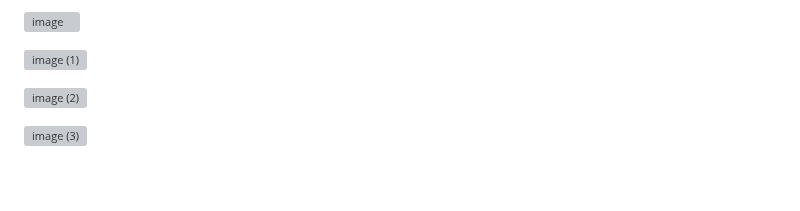
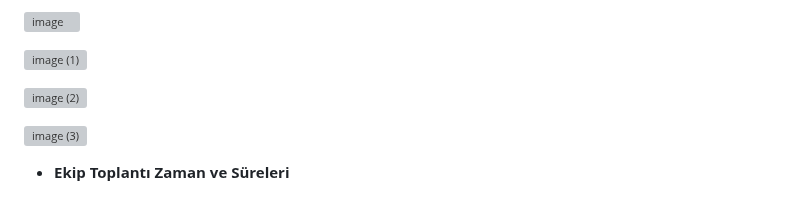
Before and after one commit to AhmetKoca32/AI-180, a Markdown page: README.md, the part around the change. GitHub-like rendering; grey boxes are pictures that could not be loaded.

```diff
--- a/README.md
+++ b/README.md
@@ -55,3 +55,5 @@ Yüksek risk taşıyan cilt durumlarında kullanıcıya dermatoloğa başvurma
 ![image (2)](https://github.com/user-attachments/assets/2fd42b86-d867-42c8-9c70-49bf973120fa)
 
 ![image (3)](https://github.com/user-attachments/assets/9d26d8c1-6e47-49f2-8f6d-8e3ea83ba843)
+
+- **Ekip Toplantı Zaman ve Süreleri**
```
